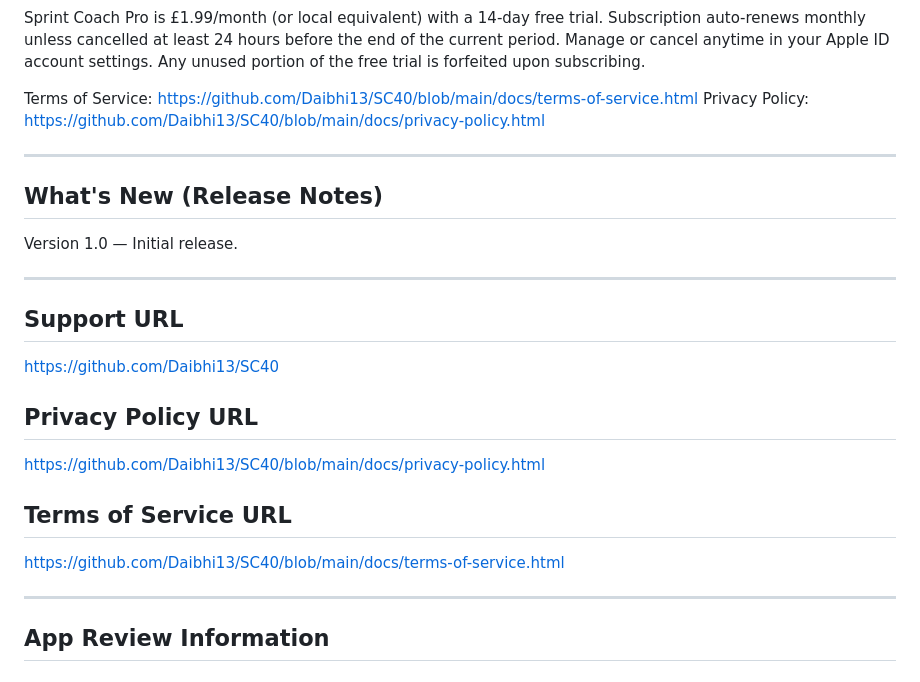
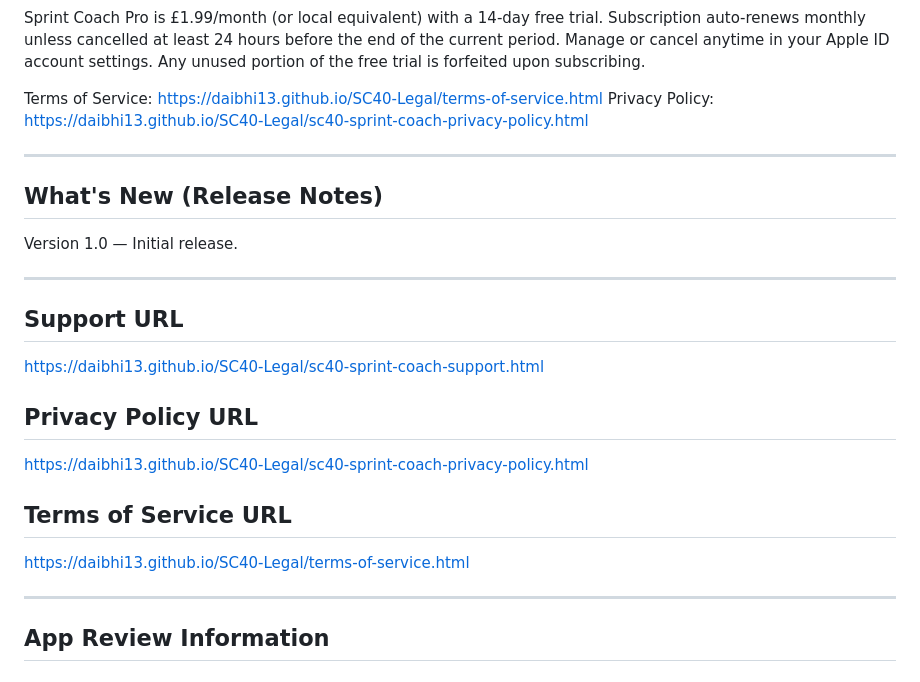
Before and after one commit to Daibhi13/SC40-Legal, a Markdown page: app-store-listing.md, the part around the change. GitHub-like rendering.

Commit message:
Update app-store-listing.md URLs to GitHub Pages

```diff
--- a/app-store-listing.md
+++ b/app-store-listing.md
@@ -77,8 +77,8 @@ SUBSCRIPTION
 
 Sprint Coach Pro is £1.99/month (or local equivalent) with a 14-day free trial. Subscription auto-renews monthly unless cancelled at least 24 hours before the end of the current period. Manage or cancel anytime in your Apple ID account settings. Any unused portion of the free trial is forfeited upon subscribing.
 
-Terms of Service: https://github.com/Daibhi13/SC40/blob/main/docs/terms-of-service.html
-Privacy Policy: https://github.com/Daibhi13/SC40/blob/main/docs/privacy-policy.html
+Terms of Service: https://daibhi13.github.io/SC40-Legal/terms-of-service.html
+Privacy Policy: https://daibhi13.github.io/SC40-Legal/sc40-sprint-coach-privacy-policy.html
 
 ---
 
@@ -89,13 +89,13 @@ Version 1.0 — Initial release.
 ---
 
 ## Support URL
-https://github.com/Daibhi13/SC40
+https://daibhi13.github.io/SC40-Legal/sc40-sprint-coach-support.html
 
 ## Privacy Policy URL
-https://github.com/Daibhi13/SC40/blob/main/docs/privacy-policy.html
+https://daibhi13.github.io/SC40-Legal/sc40-sprint-coach-privacy-policy.html
 
 ## Terms of Service URL
-https://github.com/Daibhi13/SC40/blob/main/docs/terms-of-service.html
+https://daibhi13.github.io/SC40-Legal/terms-of-service.html
 
 ---
 
```
